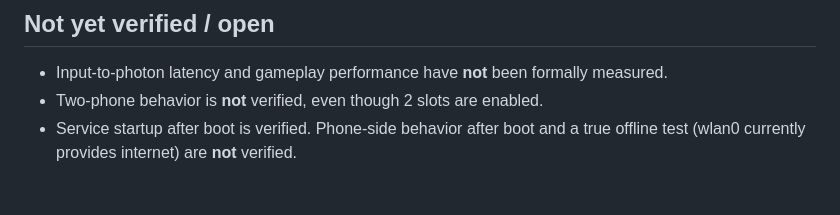
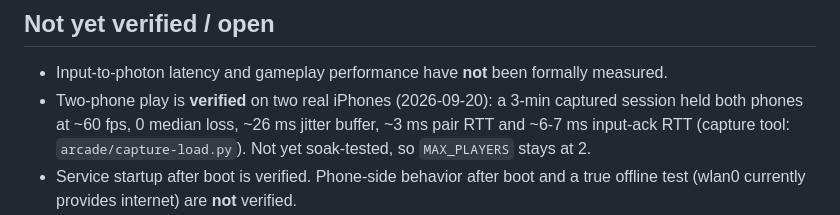
Before and after one commit to rcnechamkin/avrana-party, a Markdown page: README.md, the part around the change. GitHub-like rendering; blank space fills up the shorter version.

```diff
--- a/README.md
+++ b/README.md
@@ -71,7 +71,10 @@ authoritative for iOS Safari and captive-portal behaviour.
 
 - Input-to-photon latency and gameplay performance have **not** been formally
   measured.
-- Two-phone behavior is **not** verified, even though 2 slots are enabled.
+- Two-phone play is **verified** on two real iPhones (2026-09-20): a 3-min
+  captured session held both phones at ~60 fps, 0 median loss, ~26 ms jitter
+  buffer, ~3 ms pair RTT and ~6-7 ms input-ack RTT (capture tool:
+  `arcade/capture-load.py`). Not yet soak-tested, so `MAX_PLAYERS` stays at 2.
 - Service startup after boot is verified. Phone-side behavior after boot and a
   true offline test (wlan0 currently provides internet) are **not** verified.
 - **Power (open, gating):** `get_throttled` = `0x50000` is the sticky
```
Also changed, not shown: CLAUDE-HANDOFF.md (+10 -1 lines).
